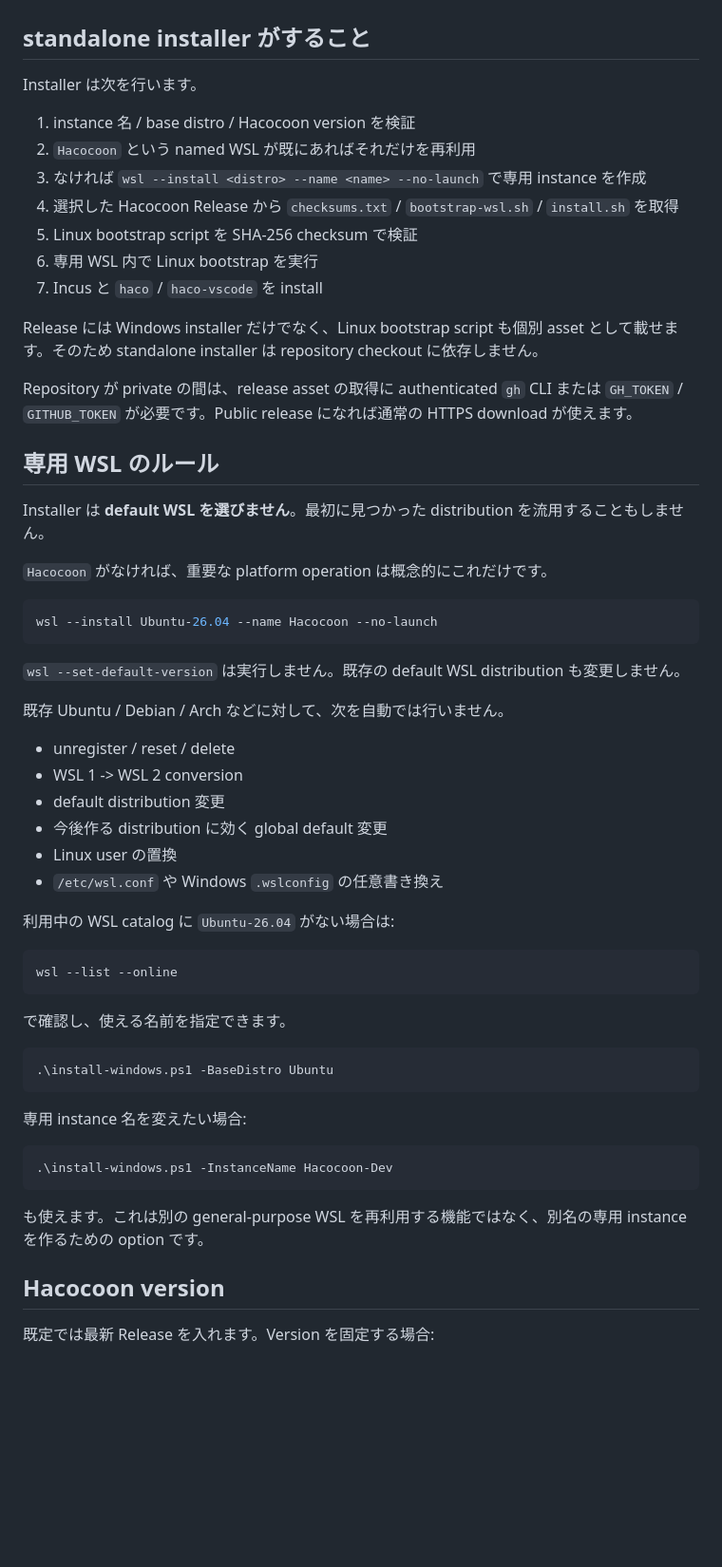
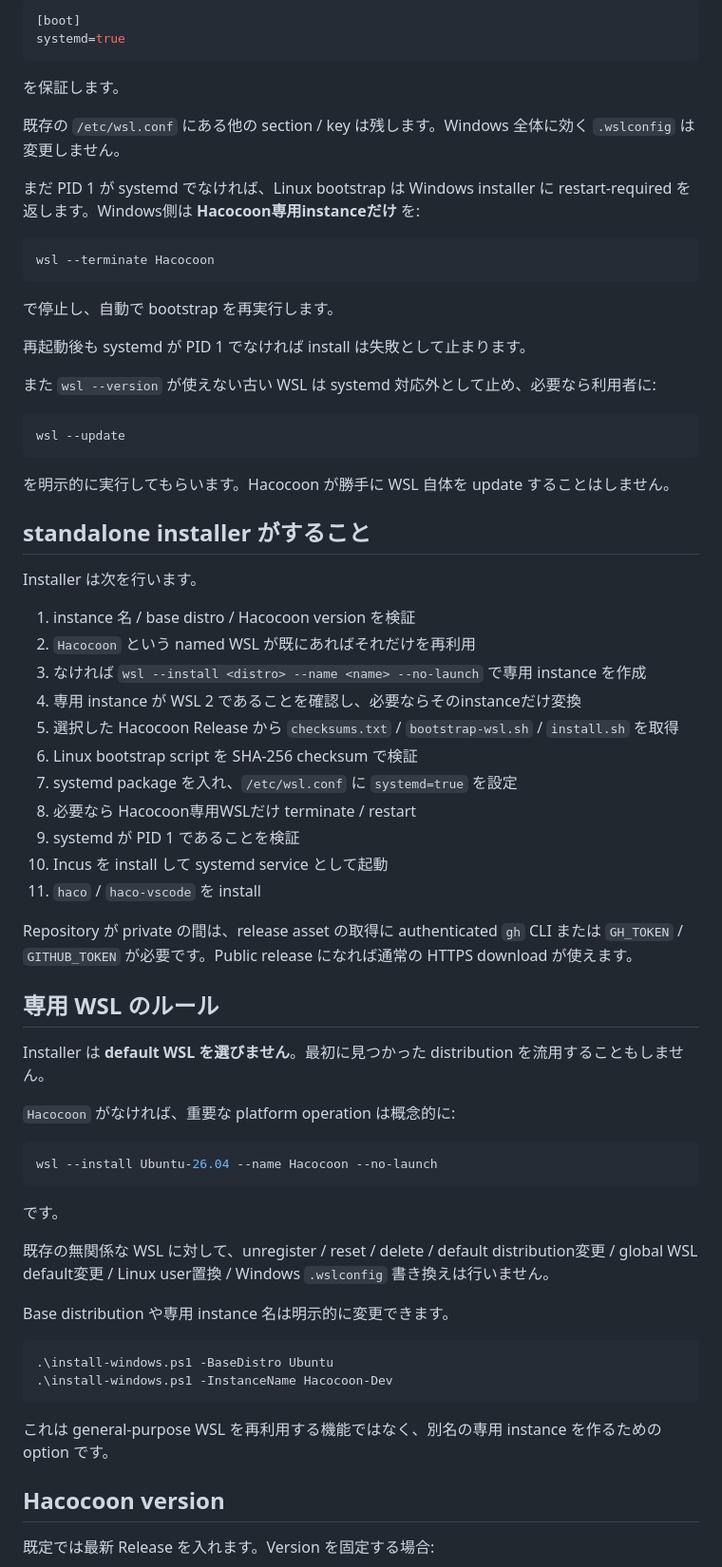
Before and after one commit to SLktEx/Hacocoon, a Markdown page: docs/WINDOWS_WSL_BOOTSTRAP.ja.md, the part around one of its changes. Shown at 95% size. Rendered like a GitHub page; blank space fills up the shorter version.

Commit message:
docs: document WSL 2 and systemd guarantee

````diff
--- a/docs/WINDOWS_WSL_BOOTSTRAP.ja.md
+++ b/docs/WINDOWS_WSL_BOOTSTRAP.ja.md
@@ -56,3 +74,30 @@ wsl -d Hacocoon
+```ini
+[boot]
+systemd=true
+```
+
+を保証します。
+
+既存の `/etc/wsl.conf` にある他の section / key は残します。Windows 全体に効く `.wslconfig` は変更しません。
+
+まだ PID 1 が systemd でなければ、Linux bootstrap は Windows installer に restart-required を返します。Windows側は **Hacocoon専用instanceだけ** を:
+
+```powershell
+wsl --terminate Hacocoon
+```
+
+で停止し、自動で bootstrap を再実行します。
+
+再起動後も systemd が PID 1 でなければ install は失敗として止まります。
+
+また `wsl --version` が使えない古い WSL は systemd 対応外として止め、必要なら利用者に:
+
+```powershell
+wsl --update
+```
+
+を明示的に実行してもらいます。Hacocoon が勝手に WSL 自体を update することはしません。
+
 ## standalone installer がすること
 
 Installer は次を行います。
@@ -60,12 +105,14 @@ Installer は次を行います。
 1. instance 名 / base distro / Hacocoon version を検証
 2. `Hacocoon` という named WSL が既にあればそれだけを再利用
 3. なければ `wsl --install <distro> --name <name> --no-launch` で専用 instance を作成
-4. 選択した Hacocoon Release から `checksums.txt` / `bootstrap-wsl.sh` / `install.sh` を取得
-5. Linux bootstrap script を SHA-256 checksum で検証
-6. 専用 WSL 内で Linux bootstrap を実行
-7. Incus と `haco` / `haco-vscode` を install
-
-Release には Windows installer だけでなく、Linux bootstrap script も個別 asset として載せます。そのため standalone installer は repository checkout に依存しません。
+4. 専用 instance が WSL 2 であることを確認し、必要ならそのinstanceだけ変換
+5. 選択した Hacocoon Release から `checksums.txt` / `bootstrap-wsl.sh` / `install.sh` を取得
+6. Linux bootstrap script を SHA-256 checksum で検証
+7. systemd package を入れ、`/etc/wsl.conf` に `systemd=true` を設定
+8. 必要なら Hacocoon専用WSLだけ terminate / restart
+9. systemd が PID 1 であることを検証
+10. Incus を install して systemd service として起動
+11. `haco` / `haco-vscode` を install
 
 Repository が private の間は、release asset の取得に authenticated `gh` CLI または `GH_TOKEN` / `GITHUB_TOKEN` が必要です。Public release になれば通常の HTTPS download が使えます。
 
@@ -73,42 +120,24 @@ Repository が private の間は、release asset の取得に authenticated `gh`
 
 Installer は **default WSL を選びません**。最初に見つかった distribution を流用することもしません。
 
-`Hacocoon` がなければ、重要な platform operation は概念的にこれだけです。
+`Hacocoon` がなければ、重要な platform operation は概念的に:
 
 ```powershell
 wsl --install Ubuntu-26.04 --name Hacocoon --no-launch
 ```
 
-`wsl --set-default-version` は実行しません。既存の default WSL distribution も変更しません。
+です。
 
-既存 Ubuntu / Debian / Arch などに対して、次を自動では行いません。
+既存の無関係な WSL に対して、unregister / reset / delete / default distribution変更 / global WSL default変更 / Linux user置換 / Windows `.wslconfig` 書き換えは行いません。
 
-- unregister / reset / delete
-- WSL 1 -> WSL 2 conversion
-- default distribution 変更
-- 今後作る distribution に効く global default 変更
-- Linux user の置換
-- `/etc/wsl.conf` や Windows `.wslconfig` の任意書き換え
-
-利用中の WSL catalog に `Ubuntu-26.04` がない場合は:
-
-```powershell
-wsl --list --online
-```
-
-で確認し、使える名前を指定できます。
+Base distribution や専用 instance 名は明示的に変更できます。
 
 ```powershell
 .\install-windows.ps1 -BaseDistro Ubuntu
-```
-
-専用 instance 名を変えたい場合:
-
-```powershell
 .\install-windows.ps1 -InstanceName Hacocoon-Dev
 ```
 
-も使えます。これは別の general-purpose WSL を再利用する機能ではなく、別名の専用 instance を作るための option です。
+これは general-purpose WSL を再利用する機能ではなく、別名の専用 instance を作るための option です。
 
 ## Hacocoon version
 
````
Also changed, not shown: other parts of docs/WINDOWS_WSL_BOOTSTRAP.ja.md (+40 -32 lines).
